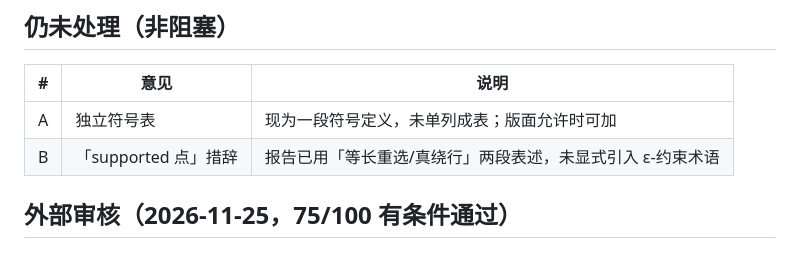
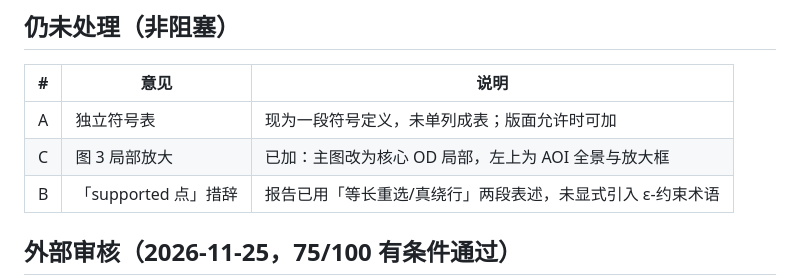
Before and after one commit to yir97166/lowalt-route-risk, a Markdown page: docs/review_fixes.md, the part around the change. Rendered like a GitHub page; blank space fills up the shorter version.

```diff
--- a/docs/review_fixes.md
+++ b/docs/review_fixes.md
@@ -39,6 +39,7 @@
 | # | 意见 | 说明 |
 |---|---|---|
 | A | 独立符号表 | 现为一段符号定义，未单列成表；版面允许时可加 |
+| C | 图 3 局部放大 | 已加：主图改为核心 OD 局部，左上为 AOI 全景与放大框 |
 | B | 「supported 点」措辞 | 报告已用「等长重选/真绕行」两段表述，未显式引入 ε-约束术语 |
 
 ## 外部审核（2026-11-25，75/100 有条件通过）
```
Also changed, not shown: report/report_md2word.md (+2 -2 lines), report/report_zh.md (+1 -1 lines), figures/report/fig3_routes.png, 8 other files.
